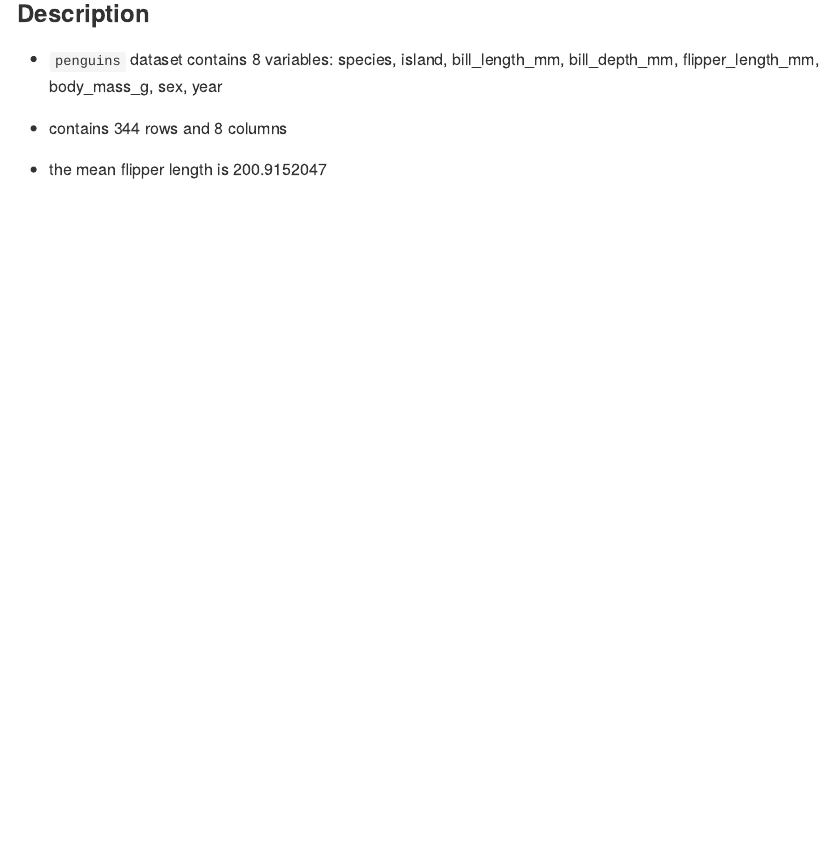
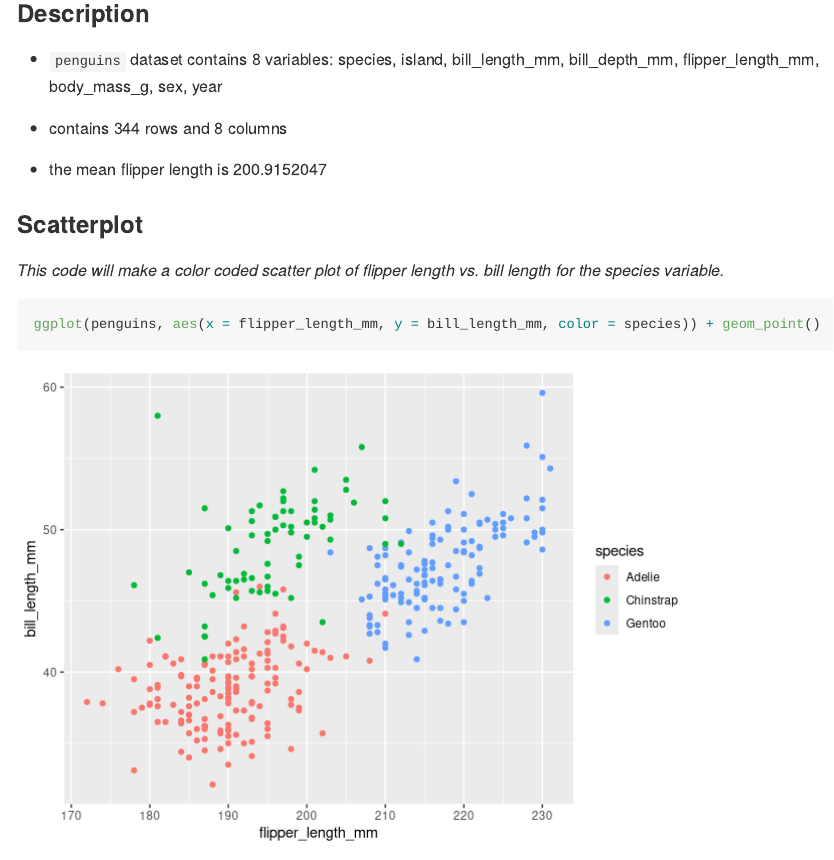
Before and after one commit to cmobley1/p8105_hw1_cm4070, an R Markdown document (p8105_hw1_cm4070.Rmd): the page in a window 1100 px wide, from 2950 px down. Rendered offline with R 4.5, knitr and Pandoc, with nearby package versions; long lines of code are wrapped.

Commit message:
create species ggplot

````diff
--- a/p8105_hw1_cm4070.Rmd
+++ b/p8105_hw1_cm4070.Rmd
@@ -99,3 +99,12 @@ penguins
 * contains `r nrow(penguins)` rows and `r ncol(penguins)` columns
 
 * the mean flipper length is `r mean(na.rm=TRUE, pull(penguins, flipper_length_mm))`
+
+### Scatterplot
+
+_This code will make a color coded scatter plot of flipper length vs. bill length for the species variable._
+
+```{r ggplot_species, warning=FALSE}
+ggplot(penguins, aes(x = flipper_length_mm, y = bill_length_mm, color = species)) + geom_point()
+
+```
````
Also changed, not shown: p8105_hw1_cm4070.md, p8105_hw1_cm4070_files/figure-gfm/ggplot_species-1.png (added).
